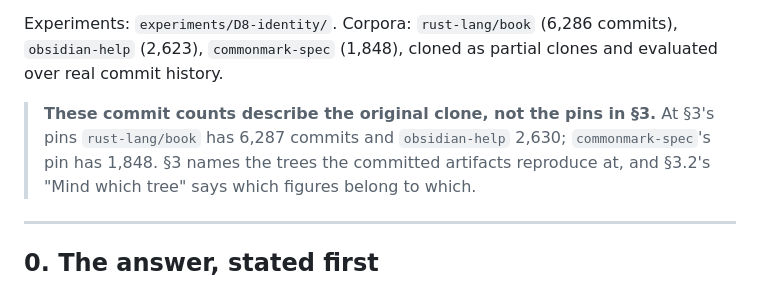
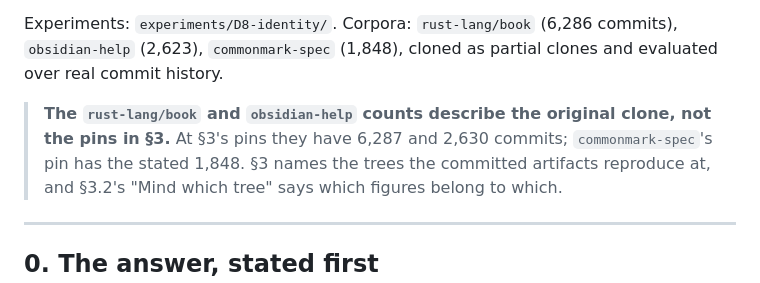
Before and after one commit to kindspec/research, a Markdown page: design-findings/D8-identity.md, the part around the change. Rendered like a GitHub page.

Commit message:
docs(D8): scope the commit-count note to the two corpora that moved
commonmark-spec's pin has the stated 1,848 commits.

```diff
--- a/design-findings/D8-identity.md
+++ b/design-findings/D8-identity.md
@@ -9,9 +9,9 @@ Experiments: `experiments/D8-identity/`. Corpora: `rust-lang/book` (6,286
 commits), `obsidian-help` (2,623), `commonmark-spec` (1,848), cloned as partial
 clones and evaluated over real commit history.
 
-> **These commit counts describe the original clone, not the pins in §3.** At
-> §3's pins `rust-lang/book` has 6,287 commits and `obsidian-help` 2,630;
-> `commonmark-spec`'s pin has 1,848. §3 names the trees the committed
+> **The `rust-lang/book` and `obsidian-help` counts describe the original
+> clone, not the pins in §3.** At §3's pins they have 6,287 and 2,630 commits;
+> `commonmark-spec`'s pin has the stated 1,848. §3 names the trees the committed
 > artifacts reproduce at, and §3.2's "Mind which tree" says which figures
 > belong to which.
 
```
